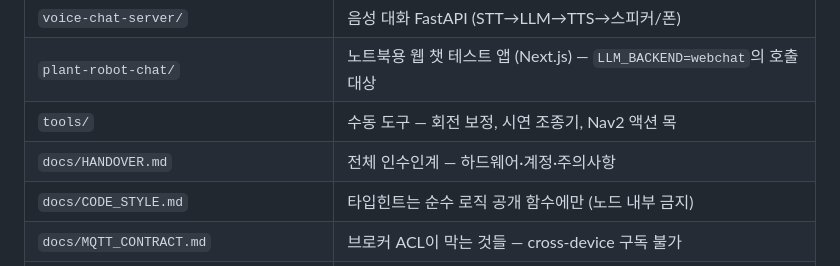
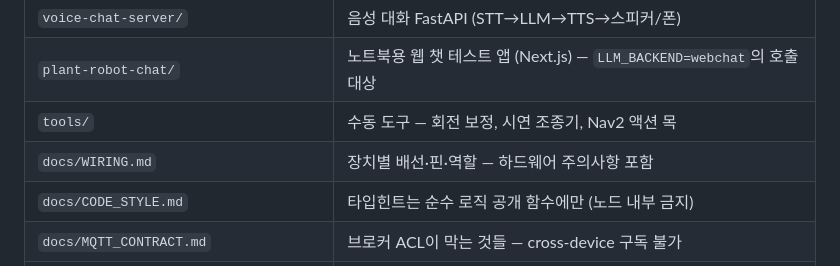
Before and after one commit to jerry1700/Potner-Robot, a Markdown page: CLAUDE.md, the part around the change. Drawn GitHub-style.

```diff
--- a/CLAUDE.md
+++ b/CLAUDE.md
@@ -46,7 +46,7 @@ python -m flake8 . --count --select=E9,F63,F7,F82 \
 | `voice-chat-server/` | 음성 대화 FastAPI (STT→LLM→TTS→스피커/폰) |
 | `plant-robot-chat/` | 노트북용 웹 챗 테스트 앱 (Next.js) — `LLM_BACKEND=webchat`의 호출 대상 |
 | `tools/` | 수동 도구 — 회전 보정, 시연 조종기, Nav2 액션 목 |
-| `docs/HANDOVER.md` | 전체 인수인계 — 하드웨어·계정·주의사항 |
+| `docs/WIRING.md` | 장치별 배선·핀·역할 — 하드웨어 주의사항 포함 |
 | `docs/CODE_STYLE.md` | 타입힌트는 순수 로직 공개 함수에만 (노드 내부 금지) |
 | `docs/MQTT_CONTRACT.md` | 브로커 ACL이 막는 것들 — cross-device 구독 불가 |
 | `docs/LLM_CAPABILITIES.md` | LLM이 답할 수 있는 것/없는 것 |
```
Also changed, not shown: README.md (+3 -4 lines), docs/HANDOVER.md (deleted, +0 -342 lines), docs/WIRING.md (+14 -2 lines), docs/media/potner-full.png (renamed from docs/media/demo-robot-cut.png), docs/media/scene.jpg (renamed from docs/media/demo-scene.jpg), 2 other files.
